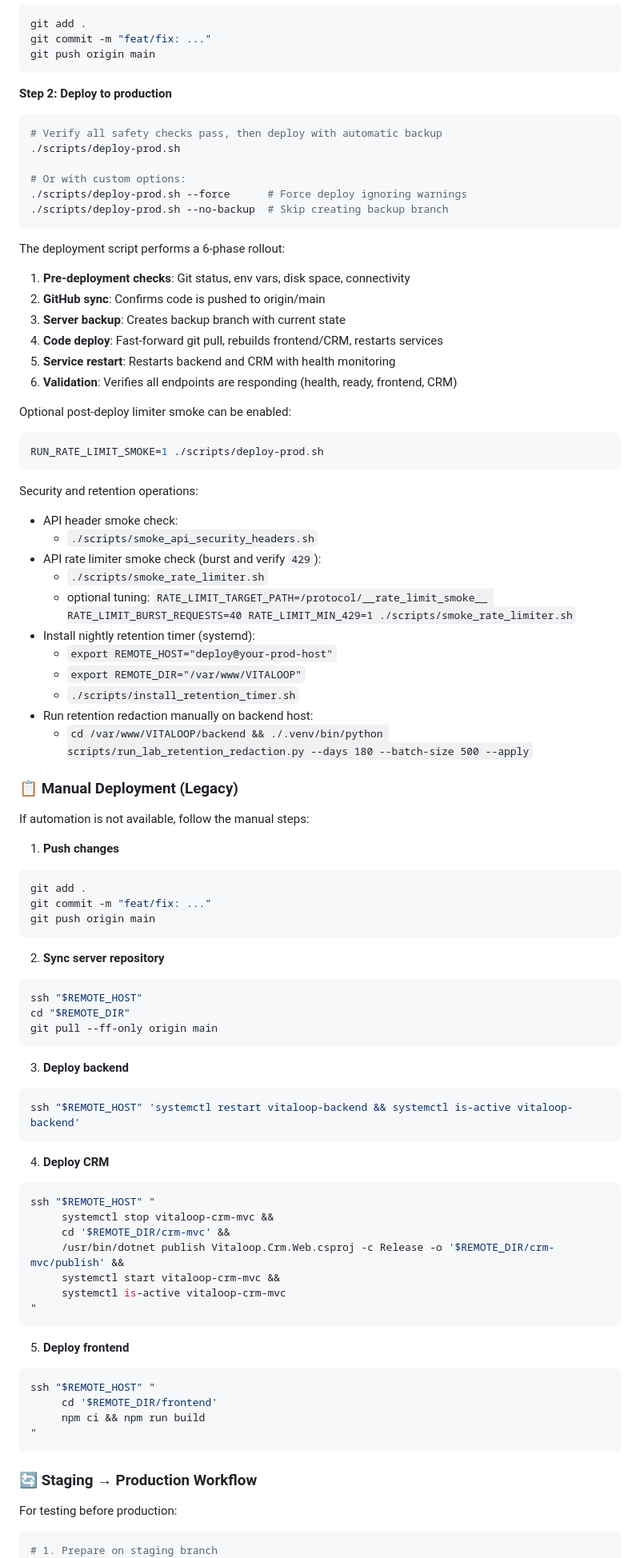
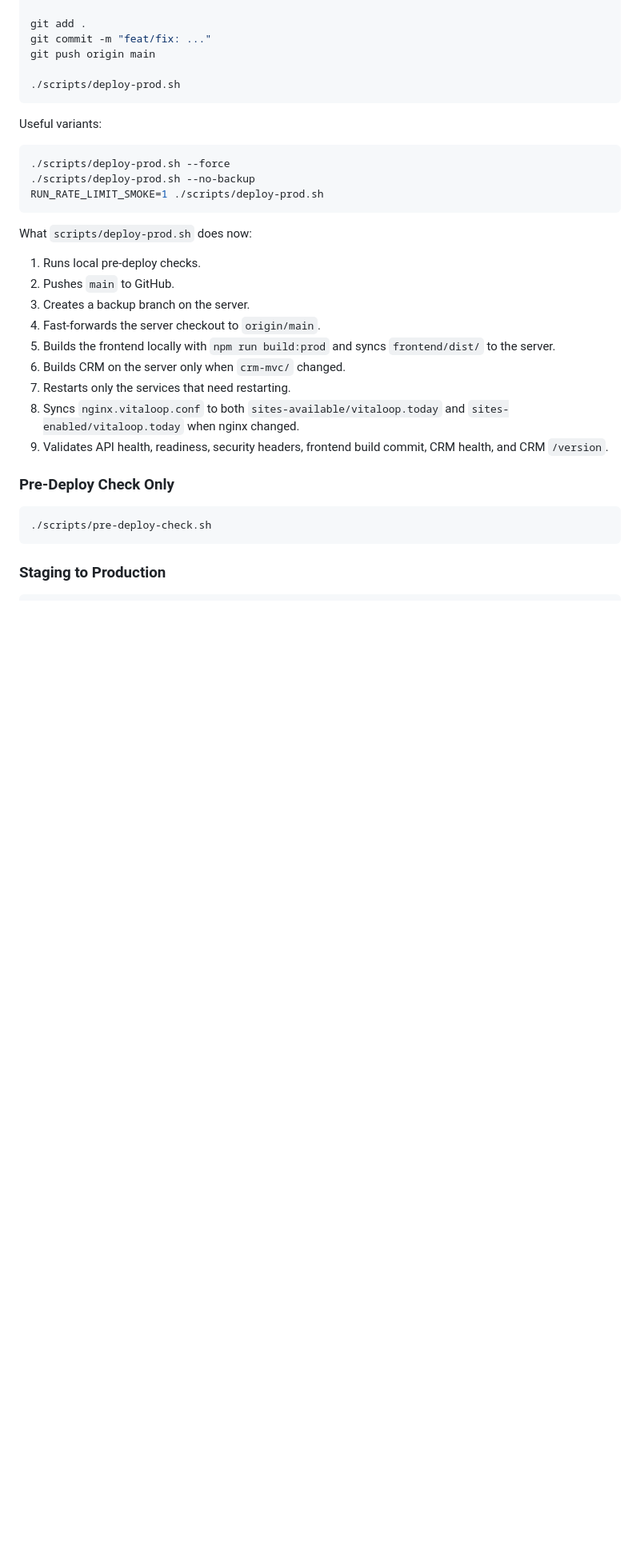
Before and after one commit to softdabtech/vitaloop, a Markdown page: README.md, the part around one of its changes. Shown at 80% size. Rendered like a GitHub page; blank space fills up the shorter version.

Commit message:
Update README to match current architecture and deploy flow

````diff
--- a/README.md
+++ b/README.md
@@ -135,93 +166,38 @@ export REMOTE_DIR="/var/www/VITALOOP"
 git add .
 git commit -m "feat/fix: ..."
 git push origin main
+
+./scripts/deploy-prod.sh
 ```
 
-**Step 2: Deploy to production**
-```bash
-# Verify all safety checks pass, then deploy with automatic backup
-./scripts/deploy-prod.sh
-
-# Or with custom options:
-./scripts/deploy-prod.sh --force      # Force deploy ignoring warnings
-./scripts/deploy-prod.sh --no-backup  # Skip creating backup branch
-```
-
-The deployment script performs a 6-phase rollout:
-1. **Pre-deployment checks**: Git status, env vars, disk space, connectivity
-2. **GitHub sync**: Confirms code is pushed to origin/main
-3. **Server backup**: Creates backup branch with current state
-4. **Code deploy**: Fast-forward git pull, rebuilds frontend/CRM, restarts services
-5. **Service restart**: Restarts backend and CRM with health monitoring
-6. **Validation**: Verifies all endpoints are responding (health, ready, frontend, CRM)
-
-Optional post-deploy limiter smoke can be enabled:
+Useful variants:
 
 ```bash
+./scripts/deploy-prod.sh --force
+./scripts/deploy-prod.sh --no-backup
 RUN_RATE_LIMIT_SMOKE=1 ./scripts/deploy-prod.sh
 ```
 
-Security and retention operations:
+What `scripts/deploy-prod.sh` does now:
 
-- API header smoke check:
-     - `./scripts/smoke_api_security_headers.sh`
-- API rate limiter smoke check (burst and verify `429`):
-     - `./scripts/smoke_rate_limiter.sh`
-     - optional tuning: `RATE_LIMIT_TARGET_PATH=/protocol/__rate_limit_smoke__ RATE_LIMIT_BURST_REQUESTS=40 RATE_LIMIT_MIN_429=1 ./scripts/smoke_rate_limiter.sh`
-- Install nightly retention timer (systemd):
-     - `export REMOTE_HOST="deploy@your-prod-host"`
-     - `export REMOTE_DIR="/var/www/VITALOOP"`
-     - `./scripts/install_retention_timer.sh`
-- Run retention redaction manually on backend host:
-     - `cd /var/www/VITALOOP/backend && ./.venv/bin/python scripts/run_lab_retention_redaction.py --days 180 --batch-size 500 --apply`
+1. Runs local pre-deploy checks.
+2. Pushes `main` to GitHub.
+3. Creates a backup branch on the server.
+4. Fast-forwards the server checkout to `origin/main`.
+5. Builds the frontend locally with `npm run build:prod` and syncs `frontend/dist/` to the server.
+6. Builds CRM on the server only when `crm-mvc/` changed.
+7. Restarts only the services that need restarting.
+8. Syncs `nginx.vitaloop.conf` to both `sites-available/vitaloop.today` and `sites-enabled/vitaloop.today` when nginx changed.
+9. Validates API health, readiness, security headers, frontend build commit, CRM health, and CRM `/version`.
 
-### 📋 Manual Deployment (Legacy)
+### Pre-Deploy Check Only
 
-If automation is not available, follow the manual steps:
-
-1. **Push changes**
 ```bash
-git add .
-git commit -m "feat/fix: ..."
-git push origin main
+./scripts/pre-deploy-check.sh
 ```
 
-2. **Sync server repository**
-```bash
-ssh "$REMOTE_HOST"
-cd "$REMOTE_DIR"
-git pull --ff-only origin main
-```
-
-3. **Deploy backend**
-```bash
-ssh "$REMOTE_HOST" 'systemctl restart vitaloop-backend && systemctl is-active vitaloop-backend'
-```
-
-4. **Deploy CRM**
-```bash
-ssh "$REMOTE_HOST" "
-     systemctl stop vitaloop-crm-mvc &&
-     cd '$REMOTE_DIR/crm-mvc' &&
-     /usr/bin/dotnet publish Vitaloop.Crm.Web.csproj -c Release -o '$REMOTE_DIR/crm-mvc/publish' &&
-     systemctl start vitaloop-crm-mvc &&
-     systemctl is-active vitaloop-crm-mvc
-"
-```
-
-5. **Deploy frontend**
-```bash
-ssh "$REMOTE_HOST" "
-     cd '$REMOTE_DIR/frontend'
-     npm ci && npm run build
-"
-```
-
-### 🔄 Staging → Production Workflow
-
-For testing before production:
+### Staging to Production
 
 ```bash
-# 1. Prepare on staging branch
 git checkout staging
 git pull origin staging
````
Also changed, not shown: other parts of README.md (+158 -110 lines).
